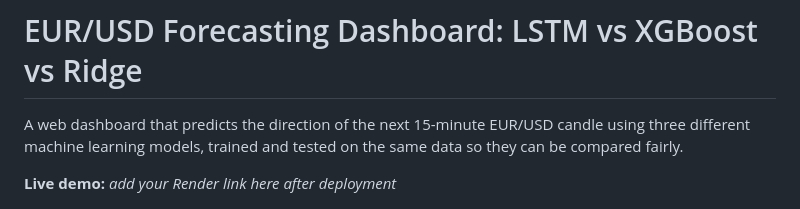
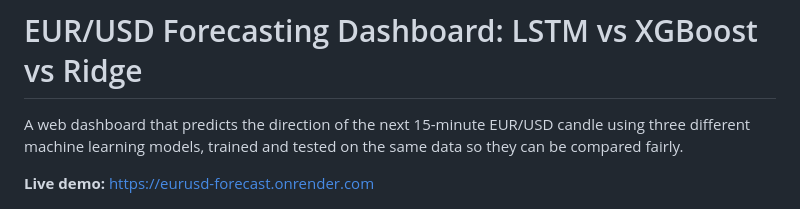
Before and after one commit to nitinsingh12infiniity/eurusd-forecast, a Markdown page: README.md, the part around the change. Rendered like a GitHub page.

Commit message:
https://eurusd-forecast.onrender.com

```diff
--- a/README.md
+++ b/README.md
@@ -2,7 +2,7 @@
 
 A web dashboard that predicts the direction of the next 15-minute EUR/USD candle using three different machine learning models, trained and tested on the same data so they can be compared fairly.
 
-**Live demo:** _add your Render link here after deployment_
+**Live demo:** https://eurusd-forecast.onrender.com
 
 ![Dashboard screenshot](docs/screenshot.png)
 
```
